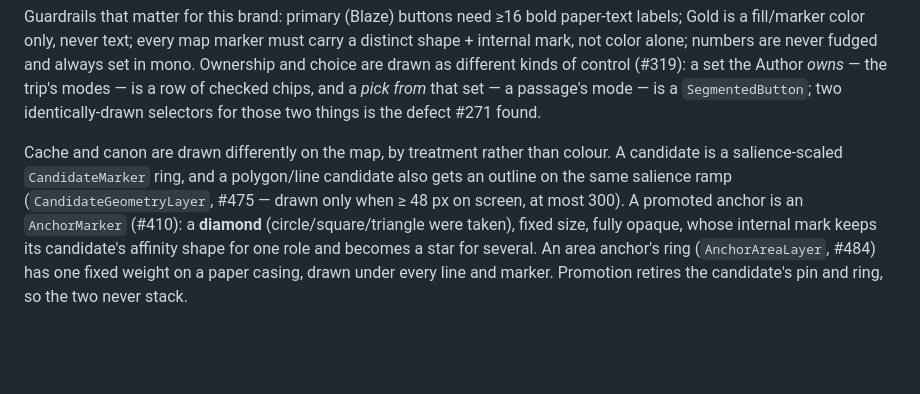
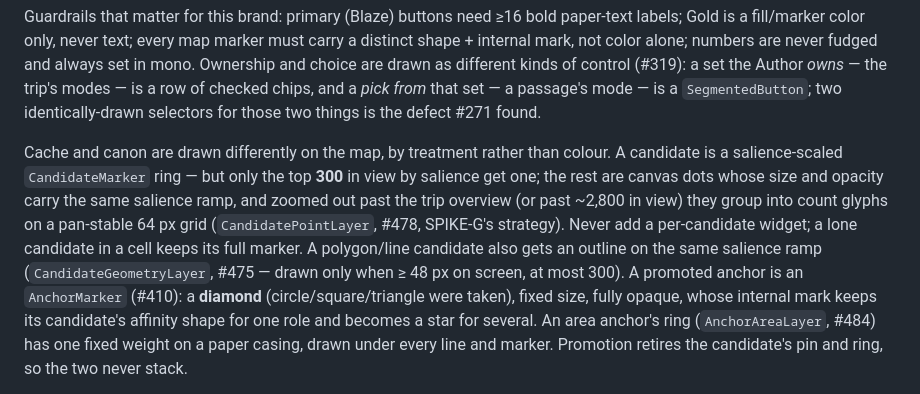
Before and after one commit to gnfrazier/plotlines, a Markdown page: client/design/SKILL.md, the part around the change. Drawn GitHub-style; blank space fills up the shorter version.

Commit message:
skills: refresh build, constraints and design to main as of 2026-09-25
Folds in everything merged since #513:

- #148 / D69 (PR #528): elevation per region build, source chosen once at
  startup, per-region `elevation.regions`, enrichment on a swapped copy
  writing grade_abs, the privacy statement's key caveat. The build skill
  no longer says OpenTopography acquisition is gated on #148.
- #473 / D68 (PR #527): gap vs absence. The build and constraints skills
  no longer call it open.
- #478 (PR #526): candidate points now follow SPIKE-G's strategy. The build
  skill's "the shipped CandidateMap is the naive one" divergence becomes
  "calibration still owed" (the HARNESS live run). The design skill states
  the markers / dot tail / cluster treatment.
- #154 reopen (PR #514): /tiles upstream read-through, `_upstream_tile` as
  the fourth allowed outbound helper and the bounded-queue / 503-not-404
  shape for a hot read-through.
- #453 (PR #515): the priority-region prewarm archive and its un-run Pi
  step.
- D67 (PR #524, epic #516): store + fill worker as the answer to basemap
  and clip coverage, replacing D65's named-region list as the limit.

The constraints skill's privacy rule now asks whether a new recipient
carries anything that identifies someone, which is the half of #148's
change that was easiest to miss.

Co-Authored-By: Claude Opus 5.5 <noreply@anthropic.com>
Claude-Session: https://claude.ai/code/session_01TgUAQ2GN5Fo3Jus73BEXha

```diff
--- a/client/design/SKILL.md
+++ b/client/design/SKILL.md
@@ -44,9 +44,13 @@ checked chips, and a *pick from* that set — a passage's mode — is a `Segment
 two identically-drawn selectors for those two things is the defect #271 found.
 
 Cache and canon are drawn differently on the map, by treatment rather than colour.
-A candidate is a salience-scaled `CandidateMarker` ring, and a polygon/line candidate
-also gets an outline on the same salience ramp (`CandidateGeometryLayer`, #475 —
-drawn only when ≥ 48 px on screen, at most 300). A promoted anchor is an
+A candidate is a salience-scaled `CandidateMarker` ring — but only the top **300** in
+view by salience get one; the rest are canvas dots whose size and opacity carry the
+same salience ramp, and zoomed out past the trip overview (or past ~2,800 in view)
+they group into count glyphs on a pan-stable 64 px grid (`CandidatePointLayer`, #478,
+SPIKE-G's strategy). Never add a per-candidate widget; a lone candidate in a cell keeps
+its full marker. A polygon/line candidate also gets an outline on the same salience
+ramp (`CandidateGeometryLayer`, #475 — drawn only when ≥ 48 px on screen, at most 300). A promoted anchor is an
 `AnchorMarker` (#410): a **diamond** (circle/square/triangle were taken), fixed size,
 fully opaque, whose internal mark keeps its candidate's affinity shape for one role
 and becomes a star for several. An area anchor's ring (`AnchorAreaLayer`, #484) has
```
Also changed, not shown: 2 other files.
